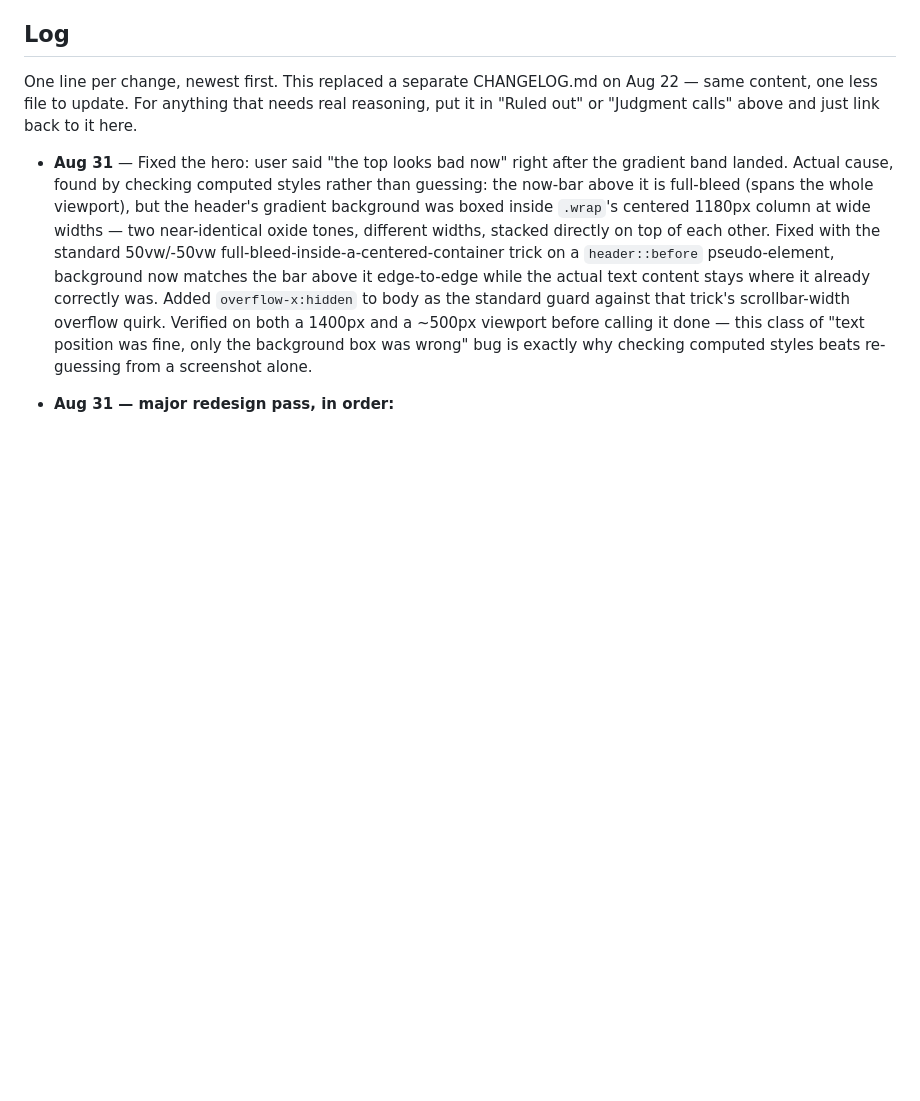
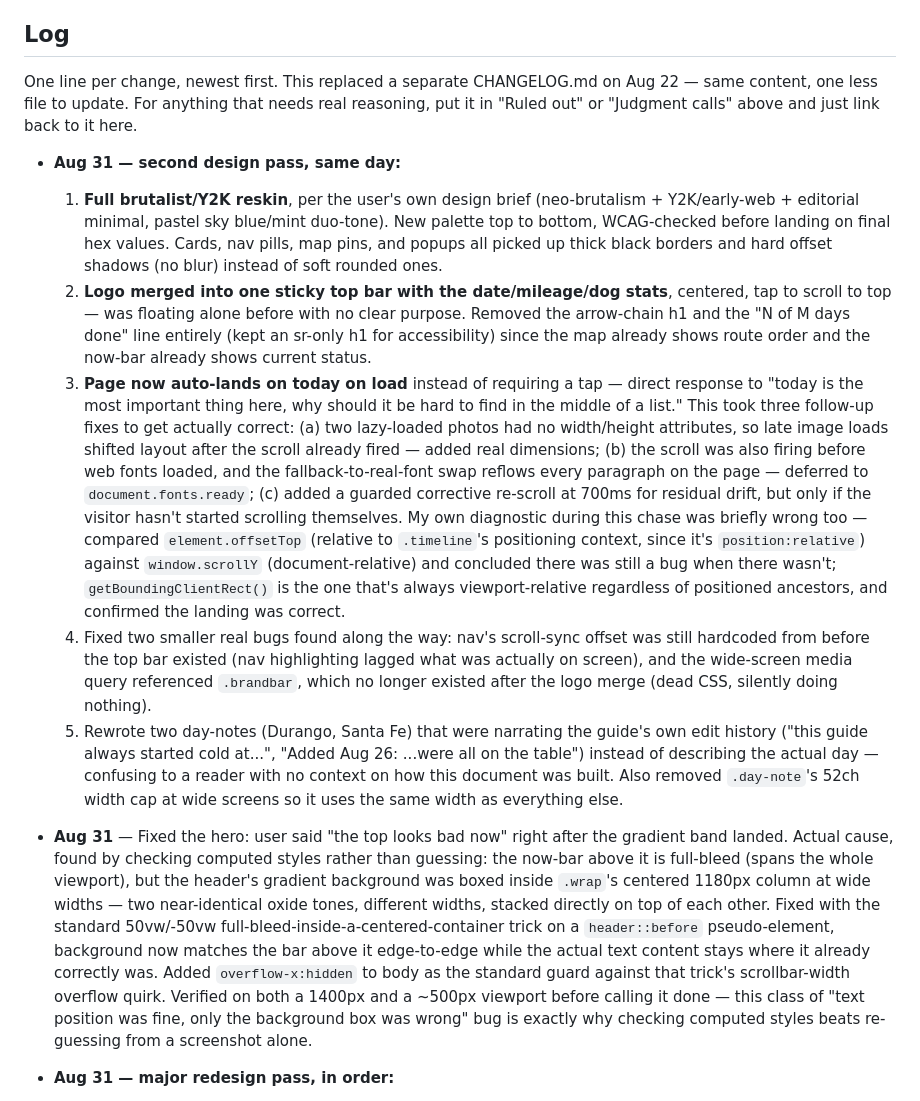
Before and after one commit to pschramm/colorado-roadtrip-2026, a Markdown page: PLANNING.md, the part around the change. Drawn GitHub-style; blank space fills up the shorter version.

Commit message:
Log the brutalist reskin, top-bar merge, and auto-scroll-to-today fixes

```diff
--- a/PLANNING.md
+++ b/PLANNING.md
@@ -186,6 +186,13 @@ Saturday's storm was the reason the plan moved west rather than lingering in the
 
 One line per change, newest first. This replaced a separate CHANGELOG.md on Aug 22 — same content, one less file to update. For anything that needs real reasoning, put it in "Ruled out" or "Judgment calls" above and just link back to it here.
 
+- **Aug 31 — second design pass, same day:**
+  1. **Full brutalist/Y2K reskin**, per the user's own design brief (neo-brutalism + Y2K/early-web + editorial minimal, pastel sky blue/mint duo-tone). New palette top to bottom, WCAG-checked before landing on final hex values. Cards, nav pills, map pins, and popups all picked up thick black borders and hard offset shadows (no blur) instead of soft rounded ones.
+  2. **Logo merged into one sticky top bar with the date/mileage/dog stats**, centered, tap to scroll to top — was floating alone before with no clear purpose. Removed the arrow-chain h1 and the "N of M days done" line entirely (kept an sr-only h1 for accessibility) since the map already shows route order and the now-bar already shows current status.
+  3. **Page now auto-lands on today on load** instead of requiring a tap — direct response to "today is the most important thing here, why should it be hard to find in the middle of a list." This took three follow-up fixes to get actually correct: (a) two lazy-loaded photos had no width/height attributes, so late image loads shifted layout after the scroll already fired — added real dimensions; (b) the scroll was also firing before web fonts loaded, and the fallback-to-real-font swap reflows every paragraph on the page — deferred to `document.fonts.ready`; (c) added a guarded corrective re-scroll at 700ms for residual drift, but only if the visitor hasn't started scrolling themselves. My own diagnostic during this chase was briefly wrong too — compared `element.offsetTop` (relative to `.timeline`'s positioning context, since it's `position:relative`) against `window.scrollY` (document-relative) and concluded there was still a bug when there wasn't; `getBoundingClientRect()` is the one that's always viewport-relative regardless of positioned ancestors, and confirmed the landing was correct.
+  4. Fixed two smaller real bugs found along the way: nav's scroll-sync offset was still hardcoded from before the top bar existed (nav highlighting lagged what was actually on screen), and the wide-screen media query referenced `.brandbar`, which no longer existed after the logo merge (dead CSS, silently doing nothing).
+  5. Rewrote two day-notes (Durango, Santa Fe) that were narrating the guide's own edit history ("this guide always started cold at...", "Added Aug 26: ...were all on the table") instead of describing the actual day — confusing to a reader with no context on how this document was built. Also removed `.day-note`'s 52ch width cap at wide screens so it uses the same width as everything else.
+
 - **Aug 31** — Fixed the hero: user said "the top looks bad now" right after the gradient band landed. Actual cause, found by checking computed styles rather than guessing: the now-bar above it is full-bleed (spans the whole viewport), but the header's gradient background was boxed inside `.wrap`'s centered 1180px column at wide widths — two near-identical oxide tones, different widths, stacked directly on top of each other. Fixed with the standard 50vw/-50vw full-bleed-inside-a-centered-container trick on a `header::before` pseudo-element, background now matches the bar above it edge-to-edge while the actual text content stays where it already correctly was. Added `overflow-x:hidden` to body as the standard guard against that trick's scrollbar-width overflow quirk. Verified on both a 1400px and a ~500px viewport before calling it done — this class of "text position was fine, only the background box was wrong" bug is exactly why checking computed styles beats re-guessing from a screenshot alone.
 
 - **Aug 31 — major redesign pass, in order:**
```
